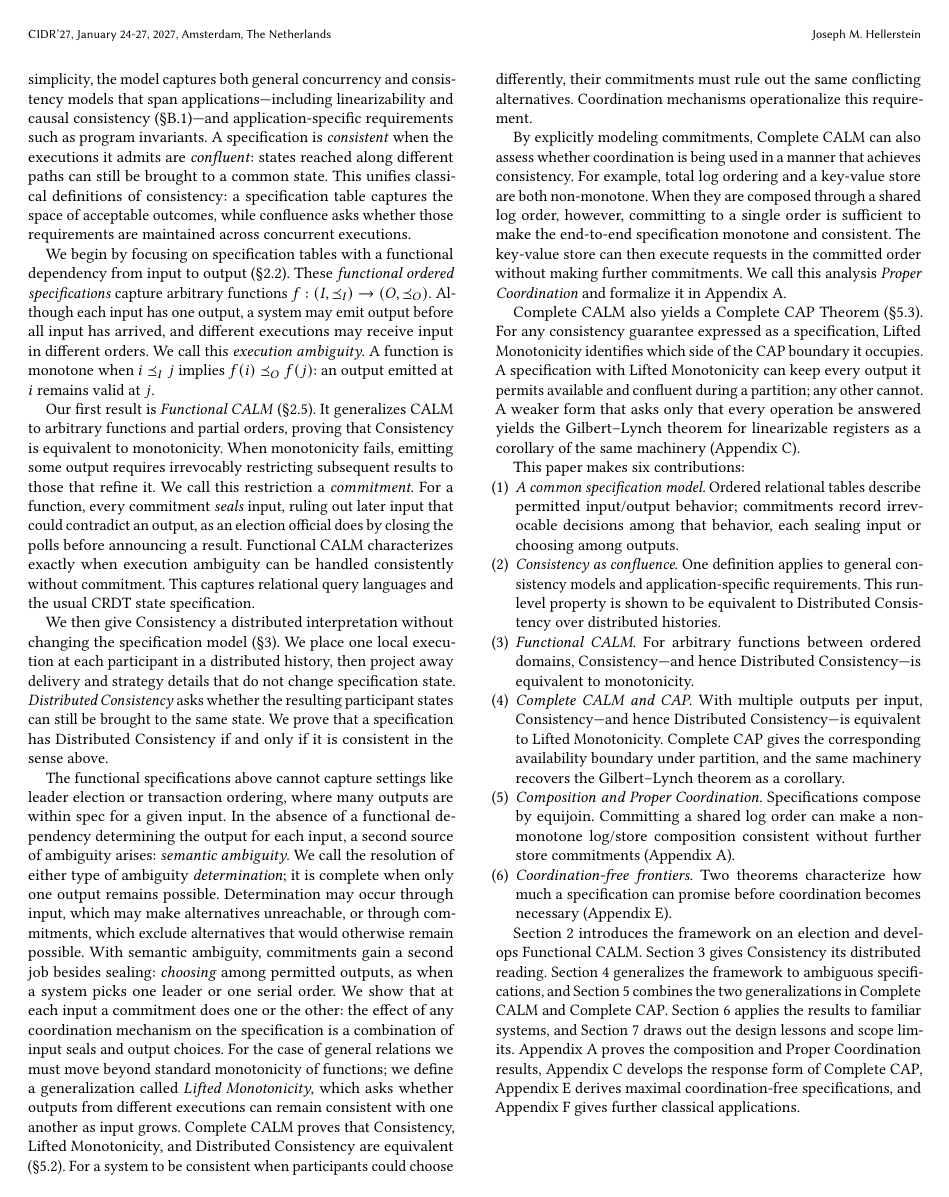
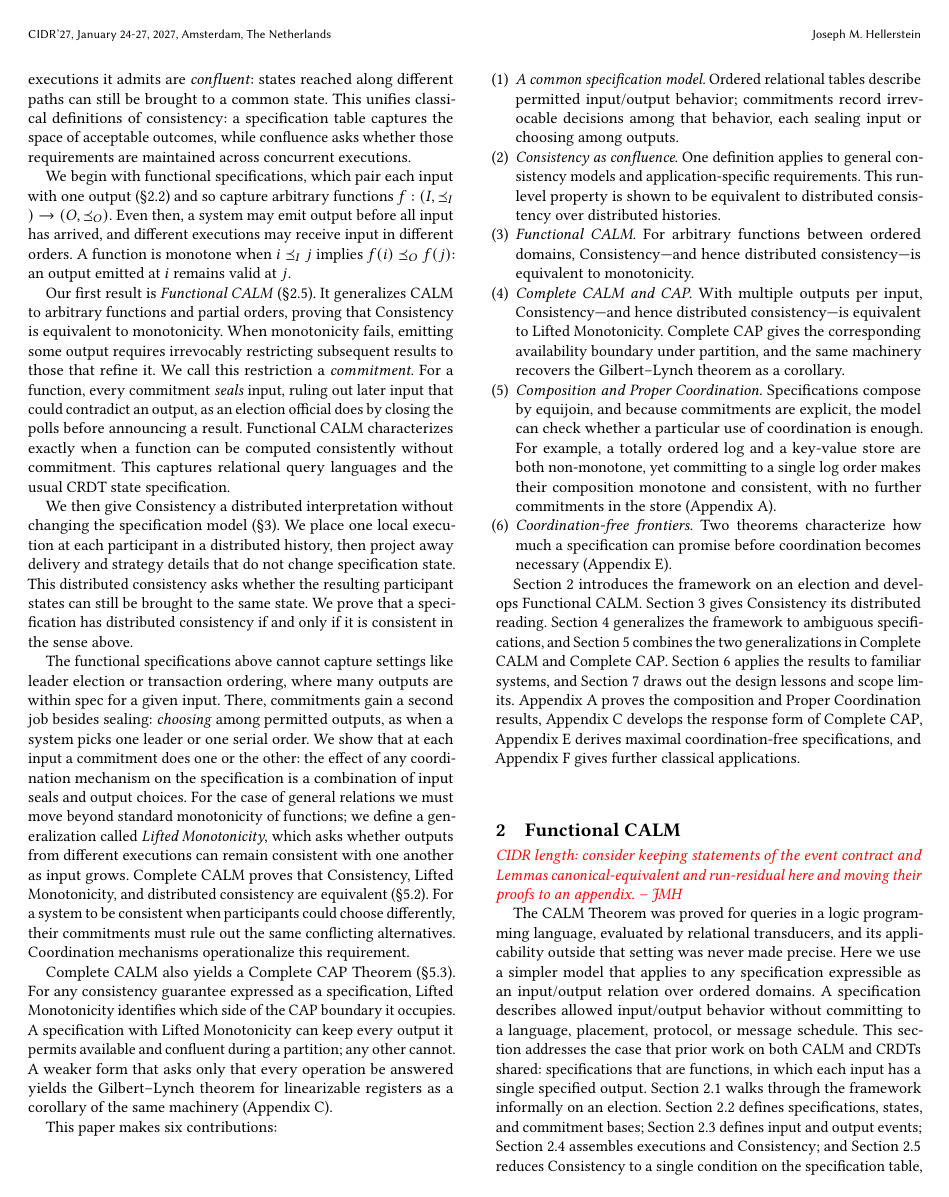
Before and after one commit to jhellerstein/coord-criterion, a LaTeX document (main.tex, which reads sections/introduction.tex): page 2 of 32. Compiled offline with pdfLaTeX.

Commit message:
Intro: cut ambiguity/determination terms, plain 'distributed consistency', fold Proper Coordination into contributions; abstract: demote Proper Coordination

```diff
--- a/main.tex
+++ b/main.tex
@@ -99,3 +99,5 @@ commitments arise too.  There the test becomes \emph{Lifted Monotonicity}: as
 inputs \ingrow, the outputs already emitted can always be \outrelpast to a
 single output still allowed.
 
+Because commitments are explicit, the model can also check whether a
+particular use of coordination is enough.  Finally, we turn Brewer's CAP intuition into a theorem for
--- a/sections/introduction.tex
+++ b/sections/introduction.tex
@@ -58,12 +58,11 @@ a common state.  This unifies classical definitions of consistency: a specificat
 table captures the space of acceptable outcomes, while confluence asks whether
 those requirements are maintained across concurrent executions.
 
-We begin by focusing on specification tables with a functional dependency from
-input to output (\S\ref{sec:functional-specifications}). These \emph{functional
-ordered specifications} capture arbitrary functions
-\(f:(I,\InputOrd)\to(O,\OutputOrd)\). Although each input has one output, a system
-may emit output before all input has arrived, and different executions may
-receive input in different orders. We call this \emph{execution ambiguity}. A
+We begin with functional specifications, which pair each input with one output
+(\S\ref{sec:functional-specifications}) and so capture arbitrary functions
+\(f:(I,\InputOrd)\to(O,\OutputOrd)\).  Even then, a system may emit output
+before all input has arrived, and different executions may receive input in
+different orders.  A
 function is monotone when \(i\InputOrd j\) implies \(f(i)\OutputOrd f(j)\): an
 output emitted at \(i\) remains valid at \(j\).
 
@@ -76,46 +75,31 @@ this restriction a \emph{commitment}.  For a function, every commitment
 \emph{seals} input, ruling out later input that could contradict an output, as
 an election official does by closing the polls before announcing a result.
 Functional CALM characterizes exactly
-when execution ambiguity can be handled consistently without commitment.
+when a function can be computed consistently without commitment.
 This captures relational query languages and the usual CRDT state specification.
 
 We then give Consistency a distributed interpretation without changing the
 specification model (\S\ref{sec:distributed-execution}). We place one local
 execution at each participant in a distributed history, then project away delivery
 and strategy details that do not change specification state.
-\emph{Distributed Consistency} asks whether the resulting participant states can
+This distributed consistency asks whether the resulting participant states can
 still be brought to the same state. We prove that a specification has
-Distributed Consistency if and only if it is consistent in the sense above.
+distributed consistency if and only if it is consistent in the sense above.
 
 The functional specifications above cannot capture settings like leader election
-or transaction ordering, where many outputs are within spec for a given input. In the
-absence of a functional dependency determining the output for each input, a second source of
-ambiguity arises: \emph{semantic ambiguity}. We call the resolution of either type of
-ambiguity \emph{determination}; it is complete when only one output remains
-possible. Determination may occur through input, which may make alternatives
-unreachable, or through commitments, which exclude alternatives that would
-otherwise remain possible. With semantic ambiguity, commitments gain a second
-job besides sealing: \emph{choosing} among permitted outputs, as when a system
+or transaction ordering, where many outputs are within spec for a given input.
+There, commitments gain a second job besides sealing: \emph{choosing} among permitted outputs, as when a system
 picks one leader or one serial order.  We show that at each input a commitment does one or the other: the
 effect of any coordination mechanism on the specification is a combination of
 input seals and output choices.  For the case of general relations we must move beyond standard
 monotonicity of functions; we define a generalization called
 \emph{Lifted Monotonicity}, which asks whether outputs from different executions can remain
 consistent with one another as input grows. Complete CALM proves that
-Consistency, Lifted Monotonicity, and Distributed Consistency are equivalent
+Consistency, Lifted Monotonicity, and distributed consistency are equivalent
 (\S\ref{sec:complete-calm-theorem}).  For a system to be consistent when
 participants could choose differently, their commitments must rule out the
 same conflicting alternatives.  Coordination mechanisms operationalize this
 requirement.
-
-By explicitly modeling commitments, Complete CALM can also assess whether coordination
-is being used in a manner that achieves consistency.  For example, total log
-ordering and a key-value store are both non-monotone.  When they are composed
-through a shared log order, however, committing to a single order is sufficient
-to make the end-to-end specification monotone and consistent.  The key-value
-store can then execute requests in the committed order without making further
-commitments.  We call this analysis \emph{Proper Coordination} and formalize it
-in Appendix~\ref{app:composition}.
 
 Complete CALM also yields a Complete CAP Theorem
 (\S\ref{sec:cap-corollary}).  For any consistency guarantee expressed as a
@@ -133,19 +117,22 @@ This paper makes six contributions:
         among that behavior, each sealing input or choosing among outputs.
   \item \emph{Consistency as confluence.} One definition applies to general
         consistency models and application-specific requirements.
-        This run-level property is shown to be equivalent to Distributed
-        Consistency over distributed histories.
+        This run-level property is shown to be equivalent to distributed
+        consistency over distributed histories.
   \item \emph{Functional CALM.} For arbitrary functions between ordered
-        domains, Consistency---and hence Distributed Consistency---is equivalent
+        domains, Consistency---and hence distributed consistency---is equivalent
         to monotonicity.
   \item \emph{Complete CALM and CAP.} With multiple outputs per input,
-        Consistency---and hence Distributed Consistency---is equivalent to
+        Consistency---and hence distributed consistency---is equivalent to
         Lifted Monotonicity.  Complete CAP gives the corresponding availability
         boundary under partition, and the same machinery recovers the
         Gilbert--Lynch theorem as a corollary.
   \item \emph{Composition and Proper Coordination.} Specifications compose by
-        equijoin.  Committing a shared log order can make a non-monotone
-        log/store composition consistent without further store commitments
+        equijoin, and because commitments are explicit, the model can check
+        whether a particular use of coordination is enough.  For example, a
+        totally ordered log and a key-value store are both non-monotone, yet
+        committing to a single log order makes their composition monotone and
+        consistent, with no further commitments in the store
         (Appendix~\ref{app:composition}).
   \item \emph{Coordination-free frontiers.} Two theorems characterize how much
         a specification can promise before coordination becomes necessary
```
Also changed, not shown: main.tex (5 more changed lines).
